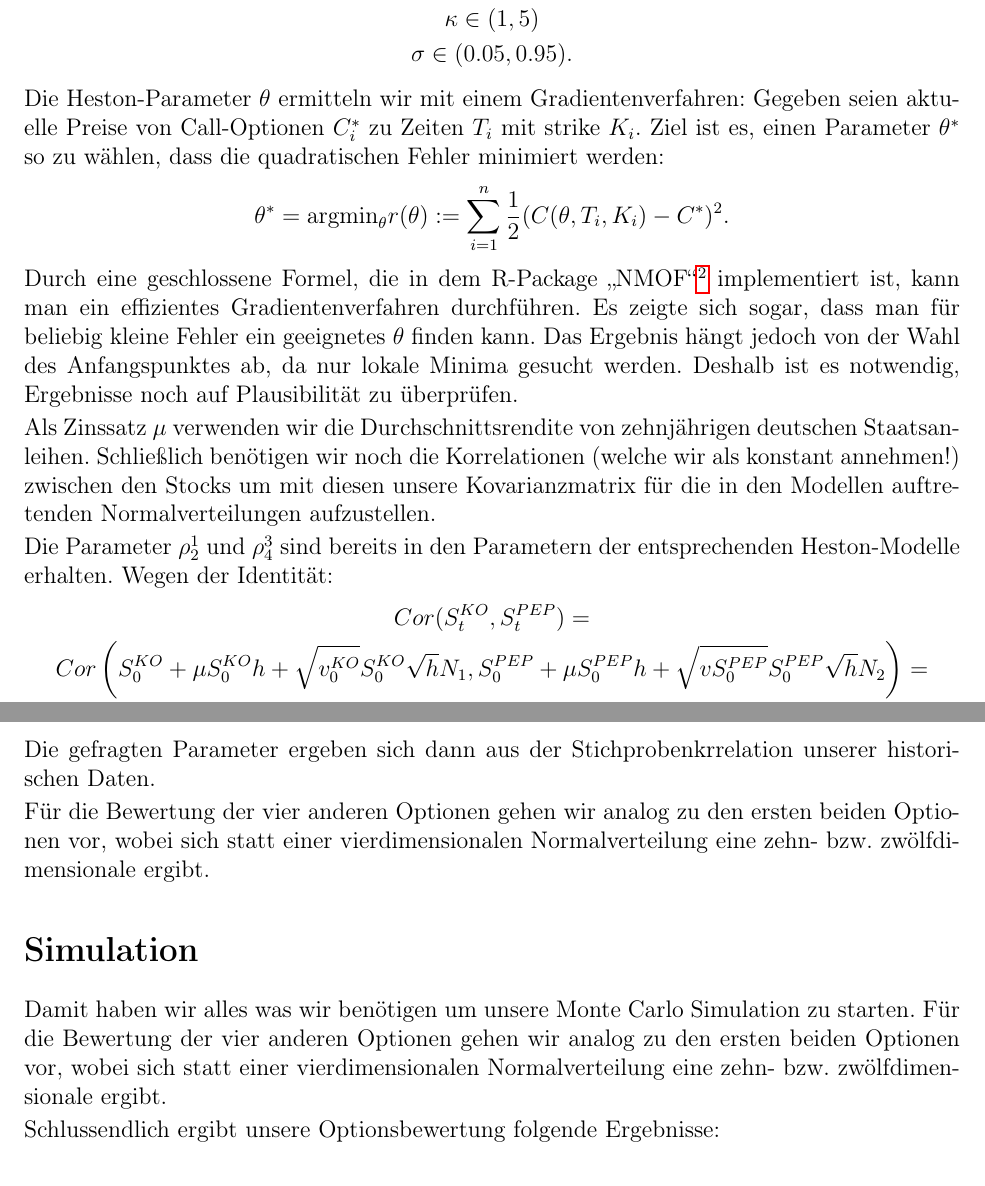
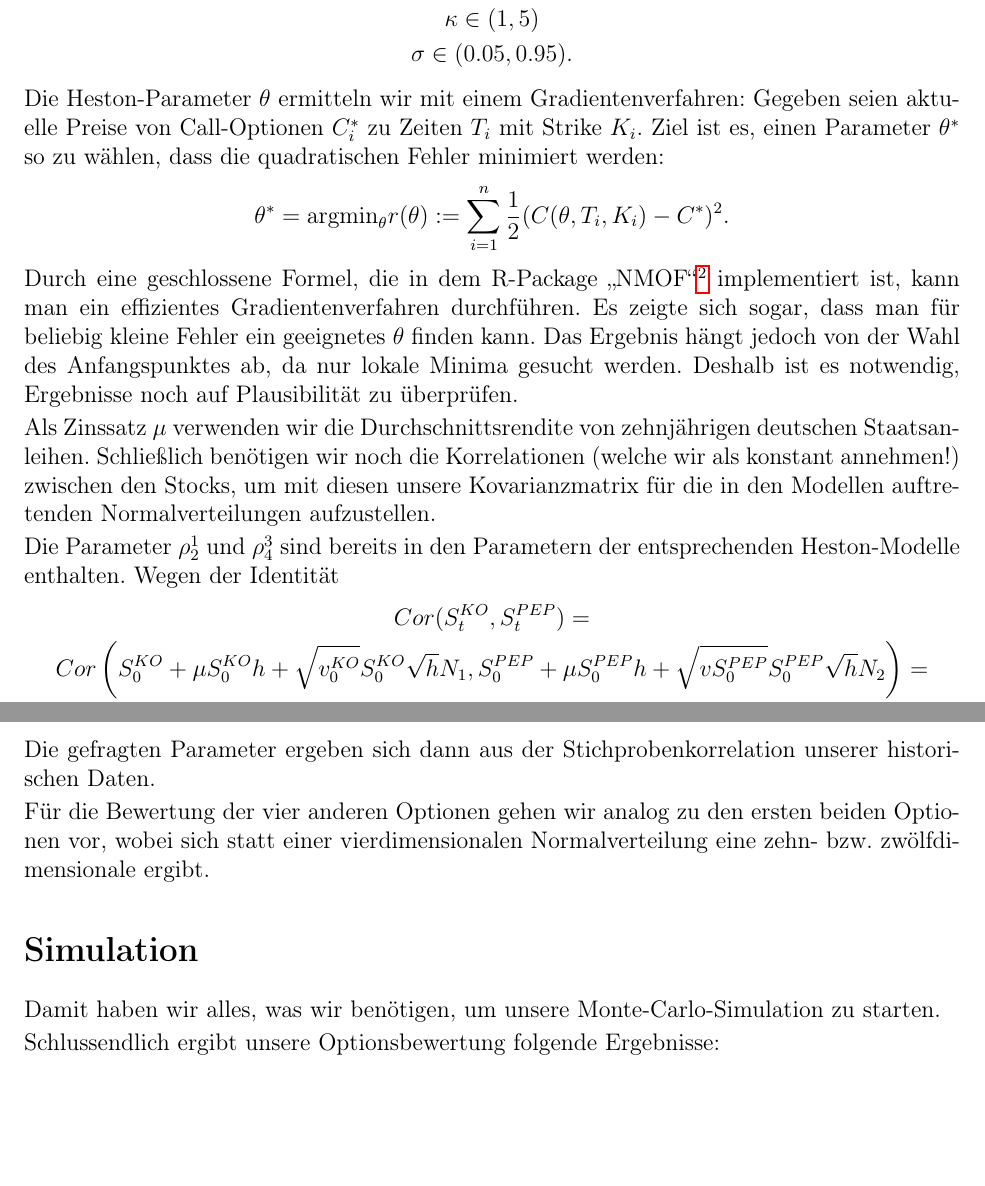
Before and after one commit to SirFloIII/CompFy, a LaTeX paper (Best_of.tex): two parts of pages 3 and 4 of 6, joined at a grey line, cut so that both start at the same text, the shorter picture padded with empty space. Compiled offline with pdfLaTeX.

Commit message:
sollte fertig sein...

```diff
--- a/Best_of.tex
+++ b/Best_of.tex
@@ -117,17 +117,17 @@
 
 
 
-	Die Heston-Parameter $\theta$ ermitteln wir mit einem Gradientenverfahren: Gegeben seien aktuelle Preise von Call-Optionen $C_i^*$ zu Zeiten $T_i$ mit strike $K_i$. Ziel ist es, einen Parameter $\theta^*$ so zu wählen, dass die quadratischen Fehler minimiert werden:
+	Die Heston-Parameter $\theta$ ermitteln wir mit einem Gradientenverfahren: Gegeben seien aktuelle Preise von Call-Optionen $C_i^*$ zu Zeiten $T_i$ mit Strike $K_i$. Ziel ist es, einen Parameter $\theta^*$ so zu wählen, dass die quadratischen Fehler minimiert werden:
 	\begin{gather*}
 	\theta^*=\text{argmin}_{\theta} r(\theta):=\sum_{i=1}^n \frac12 (C(\theta,T_i,K_i)-C^*)^2.
 	\end{gather*}
 	Durch eine geschlossene Formel, die in dem R-Package \glqq NMOF\grqq\footnote{Basierend auf "Numerical Methods and Optimization in Finance" von M. Gilli, D. Maringer und E. Schumann (2011), ISBN 978-0123756626} implementiert ist, kann man ein effizientes Gradientenverfahren durchführen. Es zeigte sich sogar, dass man für beliebig kleine Fehler ein geeignetes $\theta$ finden kann. Das Ergebnis hängt jedoch von der Wahl des Anfangspunktes ab, da nur lokale Minima gesucht werden. Deshalb ist es notwendig, Ergebnisse noch auf Plausibilität zu überprüfen.
 
 	Als Zinssatz $\mu$ verwenden wir die Durchschnittsrendite von zehnjährigen deutschen Staatsanleihen.
-	Schließlich benötigen wir noch die Korrelationen (welche wir als konstant annehmen!) zwischen den Stocks um mit diesen unsere Kovarianzmatrix für die in den Modellen auftretenden Normalverteilungen aufzustellen.
+	Schließlich benötigen wir noch die Korrelationen (welche wir als konstant annehmen!) zwischen den Stocks, um mit diesen unsere Kovarianzmatrix für die in den Modellen auftretenden Normalverteilungen aufzustellen.
 
-	Die Parameter $\rho^1_2$ und $\rho^3_4$ sind bereits in den Parametern der entsprechenden Heston-Modelle erhalten.
-	Wegen der Identität:
+	Die Parameter $\rho^1_2$ und $\rho^3_4$ sind bereits in den Parametern der entsprechenden Heston-Modelle enthalten.
+	Wegen der Identität
 	\begin{gather*}
 	Cor(S^{KO}_t,S^{PEP}_t)= \\
 	Cor\left(S^{KO}_0+\mu S^{KO}_0h+\sqrt{v^{KO}_0}S^{KO}_0\sqrt{h}N_1,S^{PEP}_0+\mu S^{PEP}_0h+\sqrt{vS^{PEP}_0}S^{PEP}_0\sqrt{h}N_2\right)= \\
@@ -141,5 +141,5 @@
 	\end{equation*}
-	Die gefragten Parameter ergeben sich dann aus der Stichprobenkrrelation unserer historischen Daten.
+	Die gefragten Parameter ergeben sich dann aus der Stichprobenkorrelation unserer historischen Daten.
 
 	Für die Bewertung der vier anderen Optionen gehen wir analog zu den ersten beiden Optionen vor, wobei sich statt einer vierdimensionalen Normalverteilung eine zehn- bzw. zwölfdimensionale ergibt.
 
@@ -147,8 +147,7 @@
 
 	\section*{Simulation}
 
-	Damit haben wir alles was wir benötigen um unsere Monte Carlo Simulation zu starten.
-	Für die Bewertung der vier anderen Optionen gehen wir analog zu den ersten beiden Optionen vor, wobei sich statt einer vierdimensionalen Normalverteilung eine zehn- bzw. zwölfdimensionale ergibt.
+	Damit haben wir alles, was wir benötigen, um unsere Monte-Carlo-Simulation zu starten.
 
 
 
```
Also changed, not shown: Best_of.tex (2 more changed lines).
